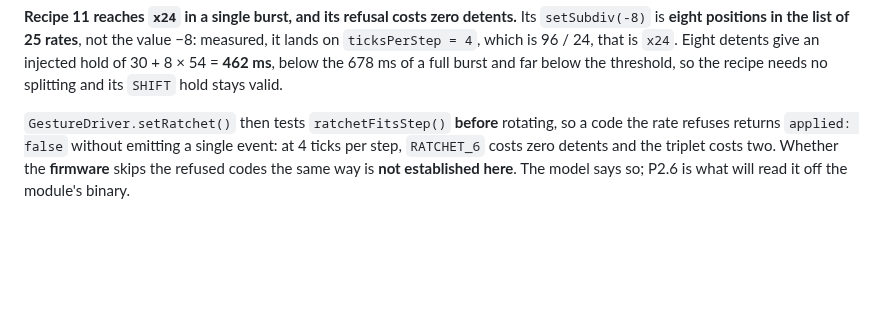
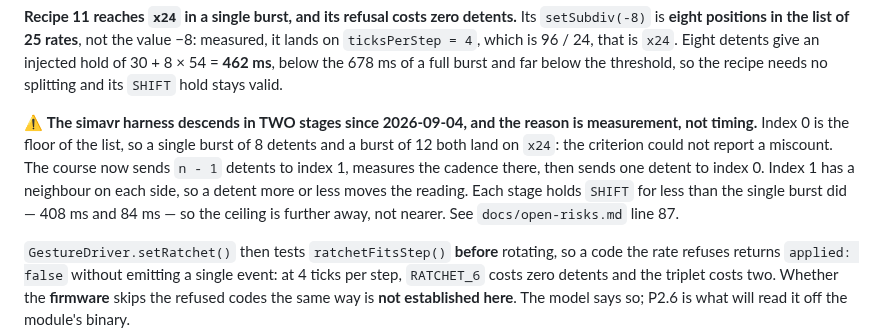
Before and after one commit to hellomathieu/gravity-flexseq, a Markdown page: docs/gesture-injection.md, the part around the change. GitHub-like rendering; blank space fills up the shorter version.

```diff
--- a/docs/gesture-injection.md
+++ b/docs/gesture-injection.md
@@ -182,6 +182,15 @@ not the value −8: measured, it lands on `ticksPerStep = 4`, which is 96 / 24,
 that is `x24`. Eight detents give an injected hold of 30 + 8 × 54 = **462 ms**,
 below the 678 ms of a full burst and far below the threshold, so the recipe needs
 no splitting and its `SHIFT` hold stays valid.
+
+⚠️ **The simavr harness descends in TWO stages since 2026-09-04, and the reason is
+measurement, not timing.** Index 0 is the floor of the list, so a single burst of
+8 detents and a burst of 12 both land on `x24`: the criterion could not report a
+miscount. The course now sends `n - 1` detents to index 1, measures the cadence
+there, then sends one detent to index 0. Index 1 has a neighbour on each side, so
+a detent more or less moves the reading. Each stage holds `SHIFT` for less than
+the single burst did — 408 ms and 84 ms — so the ceiling is further away, not
+nearer. See `docs/open-risks.md` line 87.
 
 `GestureDriver.setRatchet()` then tests `ratchetFitsStep()` **before** rotating,
 so a code the rate refuses returns `applied: false` without emitting a single
```
Also changed, not shown: docs/open-risks.md (+2 -2 lines).
